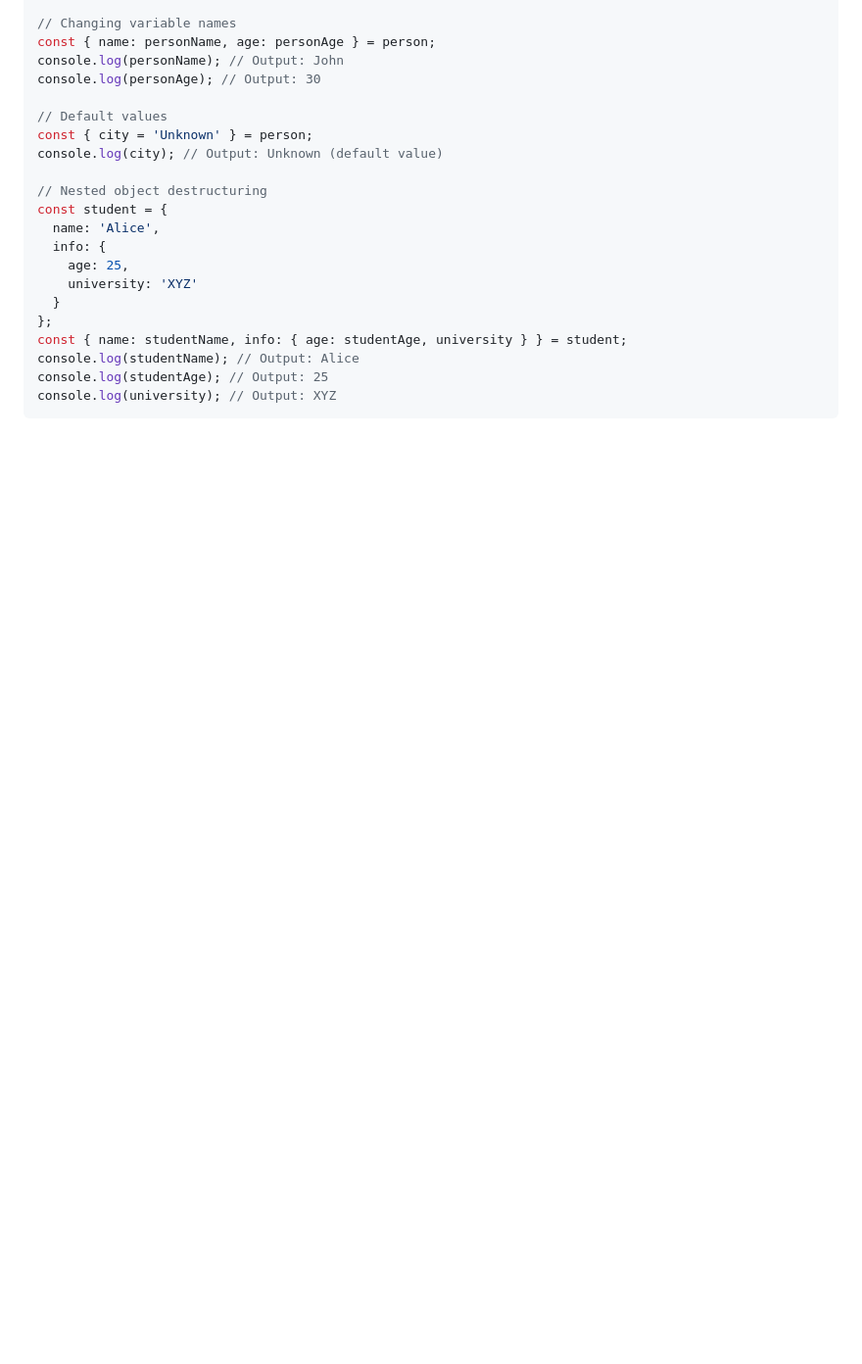
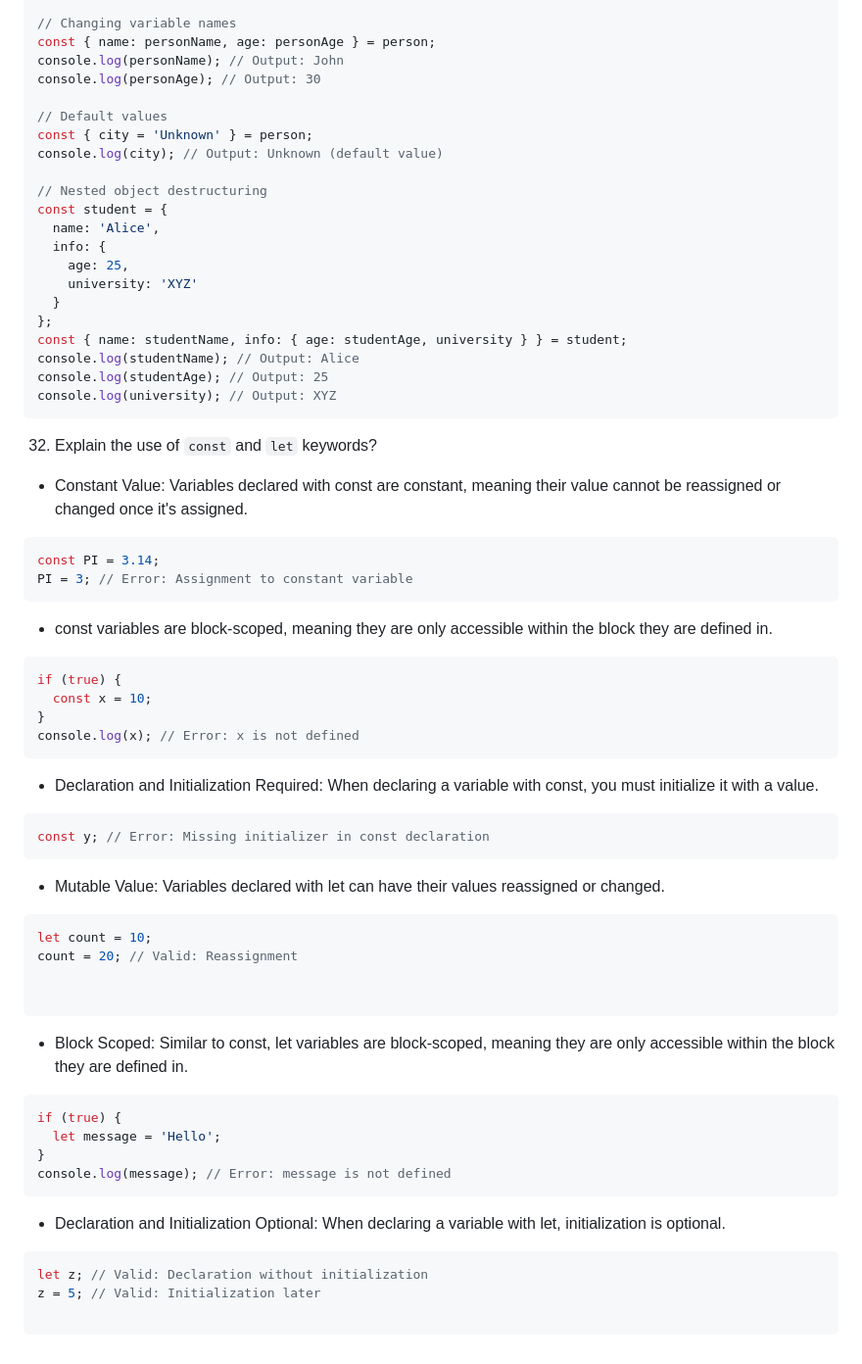
Before and after one commit to vikramkbgs/node-sandbox, a Markdown page: javascript.md, the part around the change. Shown: that part at 98% size. Drawn GitHub-style; blank space fills up the shorter version.

Commit message:
update note

````diff
--- a/javascript.md
+++ b/javascript.md
@@ -201,3 +201,41 @@ console.log(studentName); // Output: Alice
 console.log(studentAge); // Output: 25
 console.log(university); // Output: XYZ
 ```
+
+32. Explain the use of `const` and `let` keywords?
+- Constant Value: Variables declared with const are constant, meaning their value cannot be reassigned or changed once it's assigned.
+```javascript
+const PI = 3.14;
+PI = 3; // Error: Assignment to constant variable
+```
+- const variables are block-scoped, meaning they are only accessible within the block they are defined in.
+``` javascript
+if (true) {
+  const x = 10;
+}
+console.log(x); // Error: x is not defined
+```
+- Declaration and Initialization Required: When declaring a variable with const, you must initialize it with a value.
+``` javascript
+const y; // Error: Missing initializer in const declaration
+```
+- Mutable Value: Variables declared with let can have their values reassigned or changed.
+``` javascript
+let count = 10;
+count = 20; // Valid: Reassignment
+
+
+```
+- Block Scoped: Similar to const, let variables are block-scoped, meaning they are only accessible within the block they are defined in.
+```javascript
+if (true) {
+  let message = 'Hello';
+}
+console.log(message); // Error: message is not defined
+```
+- Declaration and Initialization Optional: When declaring a variable with let, initialization is optional.
+```javascript
+let z; // Valid: Declaration without initialization
+z = 5; // Valid: Initialization later
+
+```
````
